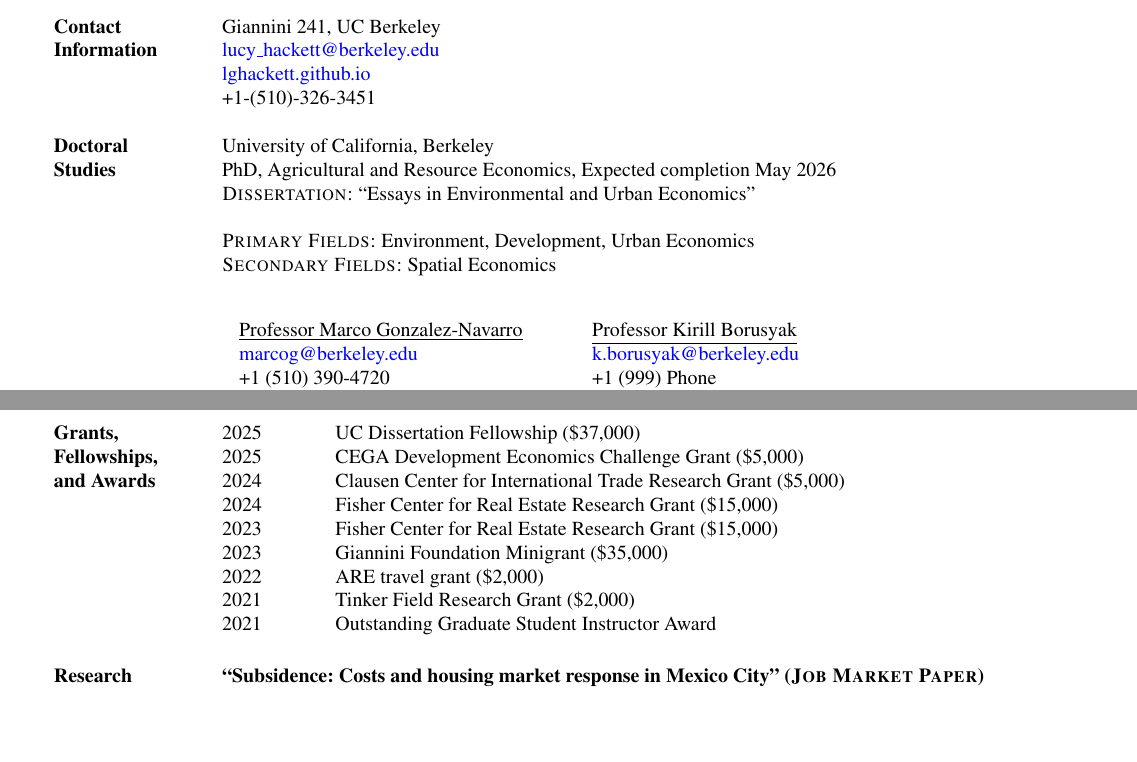
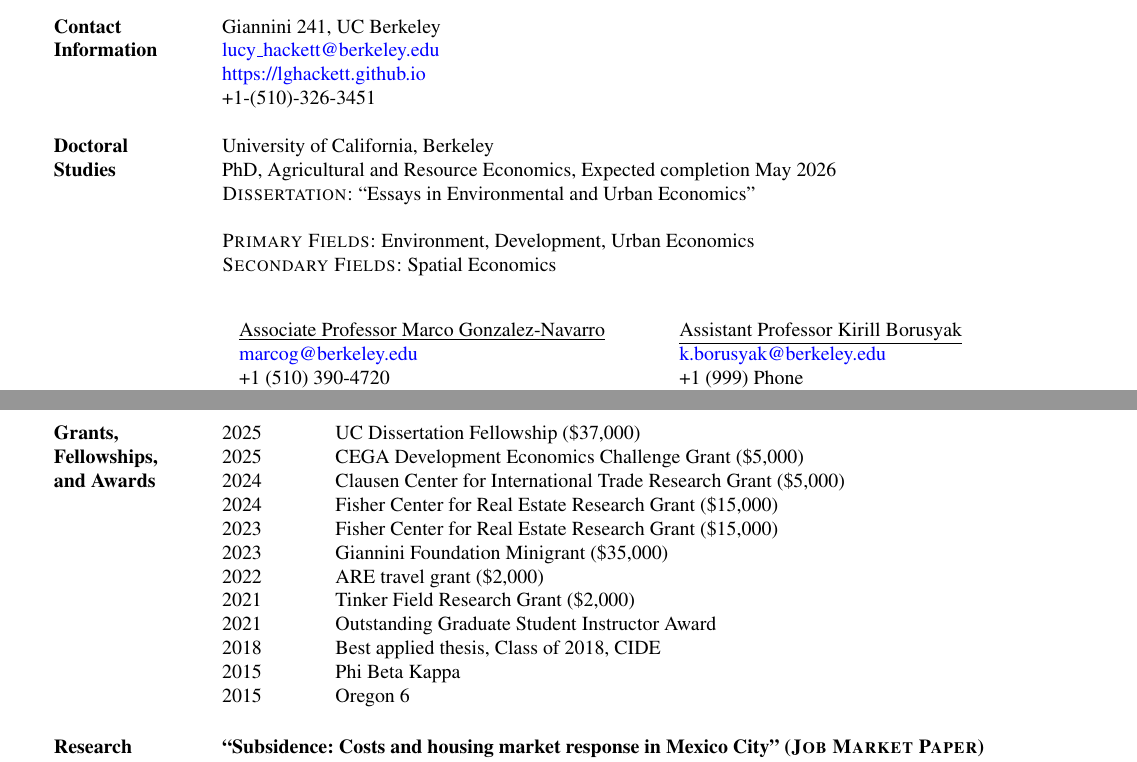
Before and after one commit to lghackett/CV, a LaTeX CV (CV_jobmarket.tex): two parts of pages 1 and 2 of 3, joined at a grey line, cut so that both start at the same text, the shorter picture padded with empty space. Compiled offline with pdfLaTeX.

Commit message:
update professors titles, old awards

```diff
--- a/CV_jobmarket.tex
+++ b/CV_jobmarket.tex
@@ -95,7 +95,7 @@
 \begin{minipage}[t]{0.8\linewidth}
 Giannini 241, UC Berkeley \\
 \href{mailto:lucy_hackett@berkeley.edu}{lucy\_hackett@berkeley.edu} \\
-\href{lghackett.github.io}{lghackett.github.io} \\
+\href{https://lghackett.github.io}{https://lghackett.github.io} \\
 +1-(510)-326-3451
 \end{minipage}\vspace{5mm}
 
@@ -112,9 +112,9 @@ PhD, Agricultural and Resource Economics, Expected completion May 2026 \\
 \textsc{Secondary Fields:} Spatial Economics \\
 \vspace{0.3cm}
 
-\begin{minipage}[t]{0.4\linewidth}
+\begin{minipage}[t]{0.5\linewidth}
 \begin{itemize}[noitemsep,nolistsep]
-\item[] \underline{Professor Marco Gonzalez-Navarro} \\
+\item[] \underline{Associate Professor Marco Gonzalez-Navarro} \\
 \href{mailto:marcog@berkeley.edu}{marcog@berkeley.edu} \\
 +1 (510) 390-4720 \\
 Department of Agricultural
@@ -132,7 +132,7 @@ Haas School of Business
 \end{minipage}
 \begin{minipage}[t]{0.4\linewidth}
 \begin{itemize}[noitemsep,nolistsep]
-    \item[] \underline{Professor Kirill Borusyak} \\
+    \item[] \underline{Assistant Professor Kirill Borusyak} \\
 \href{k.borusyak@berkeley.edu}{k.borusyak@berkeley.edu} \\
 +1 (999) Phone \\
 Department of Agricultural
@@ -227,7 +227,10 @@ English (native), Spanish (fluent)
     2023 \>\>\tabfill{Giannini Foundation Minigrant  (\$35,000)} \\
     2022 \>\>\tabfill{ARE travel grant  (\$2,000)} \\
     2021 \>\>\tabfill{Tinker Field Research Grant (\$2,000)}\\
-    2021 \>\>\tabfill{Outstanding Graduate Student Instructor Award}
+    2021 \>\>\tabfill{Outstanding Graduate Student Instructor Award}\\
+    2018 \>\>\tabfill{Best applied thesis, Class of 2018, CIDE}\\
+    2015 \>\>\tabfill{Phi Beta Kappa}\\
+    2015 \>\>\tabfill{Oregon 6}
 \end{mysec}
 \end{minipage}\vspace{5mm}
 
```
Also changed, not shown: CV_jobmarket.pdf.
